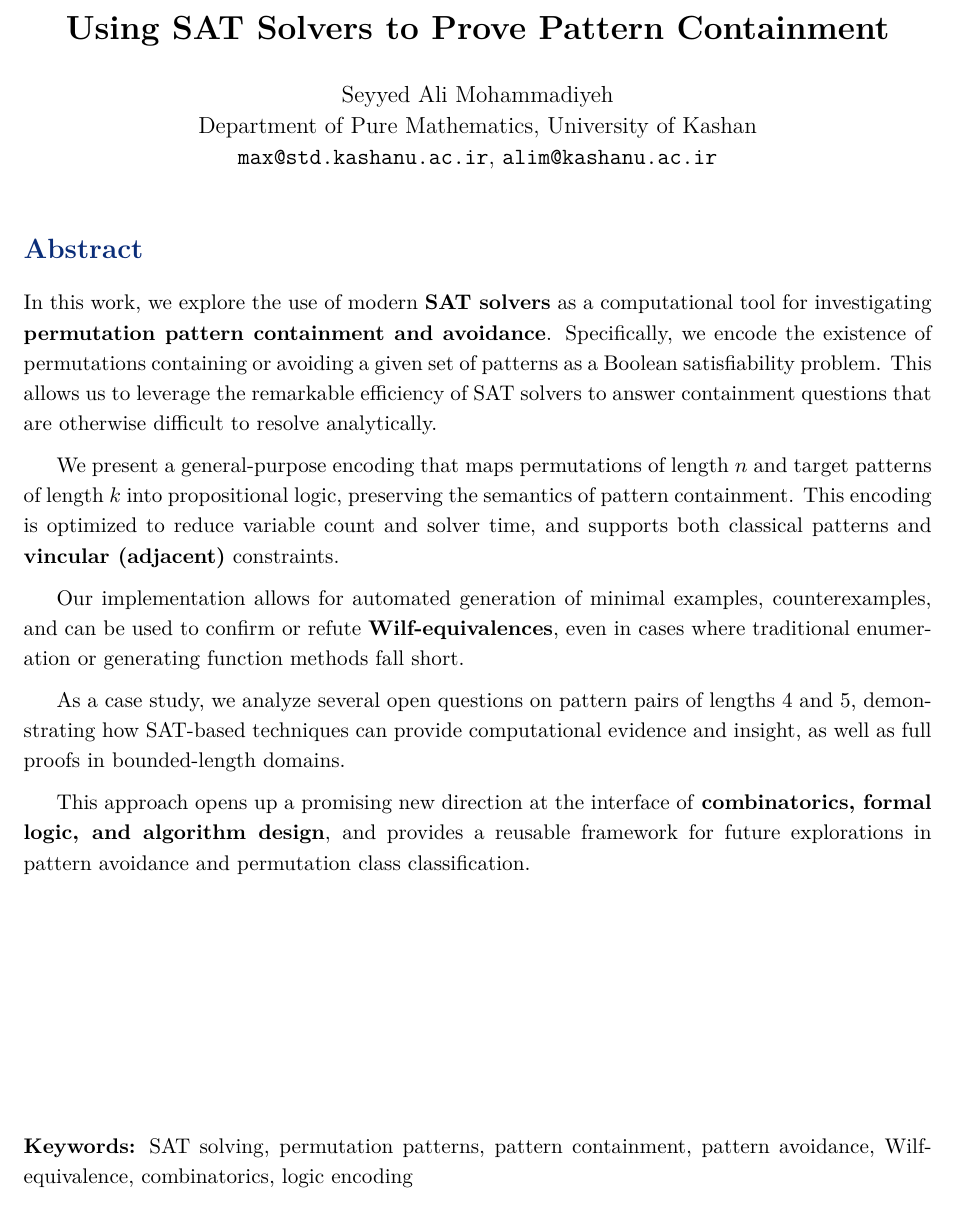
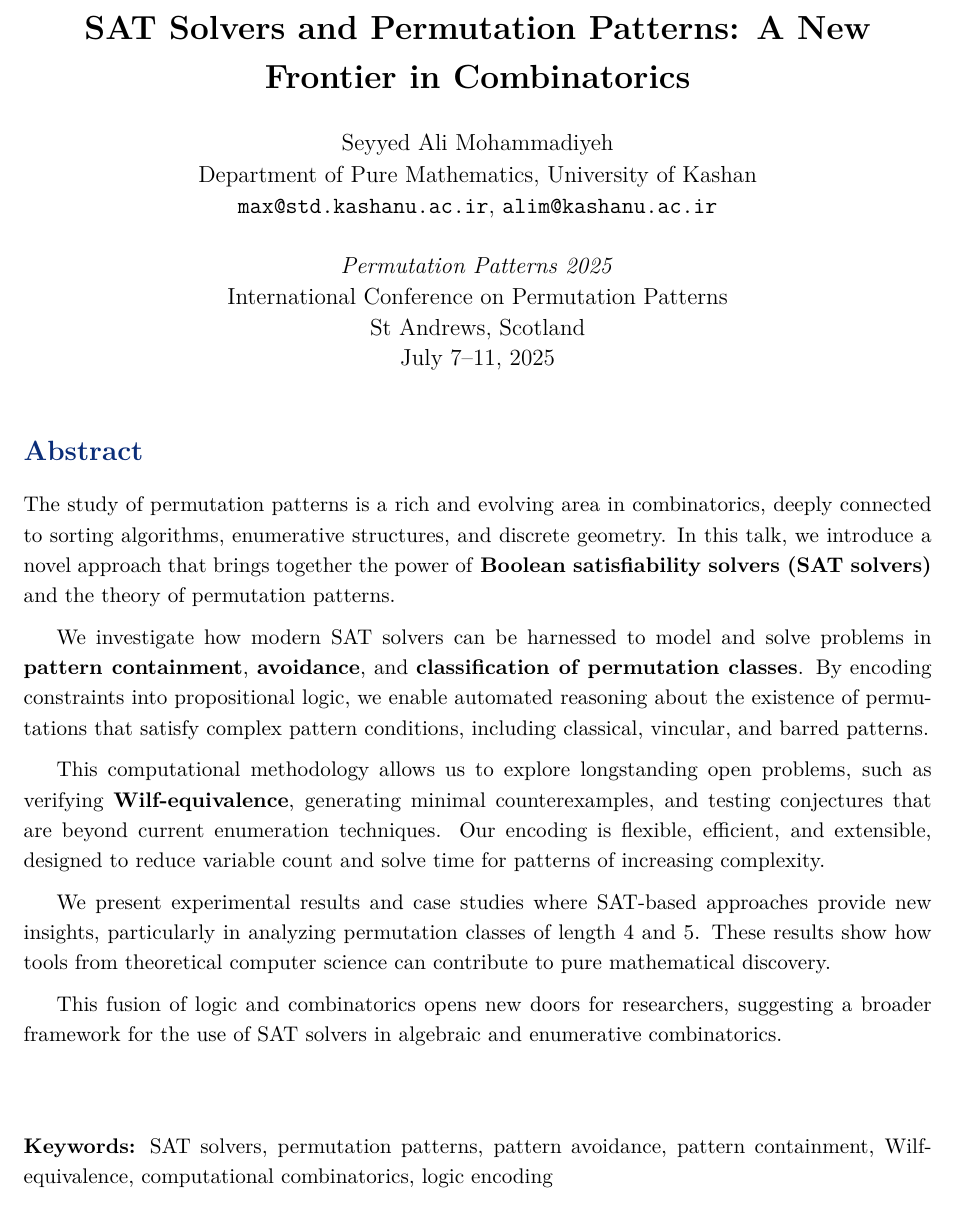
Before and after one commit to BaseMax/PermutationPatterns2025, a LaTeX document (talk.tex): part of the page, cut at the place of the change. Compiled offline with pdfLaTeX.

Commit message:
update talk

```diff
--- a/talk.tex
+++ b/talk.tex
@@ -16,13 +16,20 @@
 
 \renewcommand{\baselinestretch}{1.15}
 
-\title{\textbf{Using SAT Solvers to Prove Pattern Containment}}
+\title{\textbf{SAT Solvers and Permutation Patterns: A New Frontier in Combinatorics}}
 \author{Seyyed Ali Mohammadiyeh \\
 Department of Pure Mathematics, University of Kashan \\
 \texttt{max@std.kashanu.ac.ir}, \texttt{alim@kashanu.ac.ir}
 }
 
-\date{}
+\date{
+\vspace{0.5em}
+\large
+\textit{Permutation Patterns 2025} \\
+International Conference on Permutation Patterns \\
+St Andrews, Scotland \\
+July 7--11, 2025
+}
 
 \begin{document}
 
@@ -31,26 +38,26 @@
 \vspace{-1.5em}
 \section*{Abstract}
 
-	In this work, we explore the use of modern \textbf{SAT solvers} as a computational tool for investigating \textbf{permutation pattern containment and avoidance}. Specifically, we encode the existence of permutations containing or avoiding a given set of patterns as a Boolean satisfiability problem. This allows us to leverage the remarkable efficiency of SAT solvers to answer containment questions that are otherwise difficult to resolve analytically.
+The study of permutation patterns is a rich and evolving area in combinatorics, deeply connected to sorting algorithms, enumerative structures, and discrete geometry. In this talk, we introduce a novel approach that brings together the power of \textbf{Boolean satisfiability solvers (SAT solvers)} and the theory of permutation patterns.
 
 \medskip
 
-	We present a general-purpose encoding that maps permutations of length $n$ and target patterns of length $k$ into propositional logic, preserving the semantics of pattern containment. This encoding is optimized to reduce variable count and solver time, and supports both classical patterns and \textbf{vincular (adjacent)} constraints.
+We investigate how modern SAT solvers can be harnessed to model and solve problems in \textbf{pattern containment}, \textbf{avoidance}, and \textbf{classification of permutation classes}. By encoding constraints into propositional logic, we enable automated reasoning about the existence of permutations that satisfy complex pattern conditions, including classical, vincular, and barred patterns.
 
 \medskip
 
-	Our implementation allows for automated generation of minimal examples, counterexamples, and can be used to confirm or refute \textbf{Wilf-equivalences}, even in cases where traditional enumeration or generating function methods fall short.
+This computational methodology allows us to explore longstanding open problems, such as verifying \textbf{Wilf-equivalence}, generating minimal counterexamples, and testing conjectures that are beyond current enumeration techniques. Our encoding is flexible, efficient, and extensible, designed to reduce variable count and solve time for patterns of increasing complexity.
 
 \medskip
 
-	As a case study, we analyze several open questions on pattern pairs of lengths 4 and 5, demonstrating how SAT-based techniques can provide computational evidence and insight, as well as full proofs in bounded-length domains.
+We present experimental results and case studies where SAT-based approaches provide new insights, particularly in analyzing permutation classes of length 4 and 5. These results show how tools from theoretical computer science can contribute to pure mathematical discovery.
 
 \medskip
 
-	This approach opens up a promising new direction at the interface of \textbf{combinatorics, formal logic, and algorithm design}, and provides a reusable framework for future explorations in pattern avoidance and permutation class classification.
+This fusion of logic and combinatorics opens new doors for researchers, suggesting a broader framework for the use of SAT solvers in algebraic and enumerative combinatorics.
 
 \vfill
 \noindent
-	\textbf{Keywords:} SAT solving, permutation patterns, pattern containment, pattern avoidance, Wilf-equivalence, combinatorics, logic encoding
+\textbf{Keywords:} SAT solvers, permutation patterns, pattern avoidance, pattern containment, Wilf-equivalence, computational combinatorics, logic encoding
 
 \end{document}
```
Lines whose indentation alone changed are shown as unchanged.
